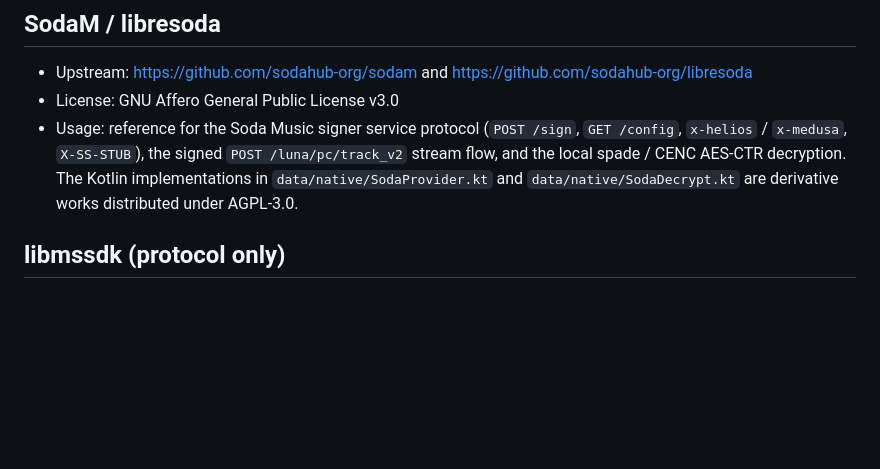
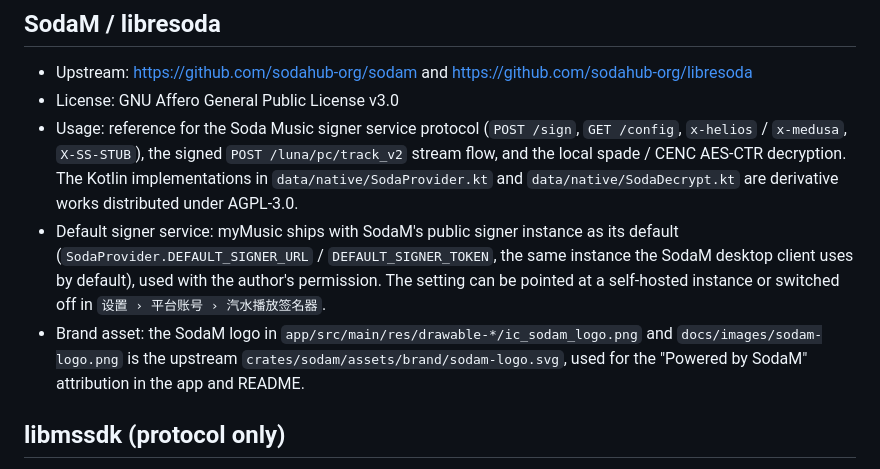
Before and after one commit to mytv-android/myMusic, a Markdown page: THIRD_PARTY_NOTICES.md, the part around the change. Drawn GitHub-style; blank space fills up the shorter version.

```diff
--- a/THIRD_PARTY_NOTICES.md
+++ b/THIRD_PARTY_NOTICES.md
@@ -14,6 +14,8 @@ The vendored Go source is retained as the reference for the Kotlin native port i
 - Upstream: https://github.com/sodahub-org/sodam and https://github.com/sodahub-org/libresoda
 - License: GNU Affero General Public License v3.0
 - Usage: reference for the Soda Music signer service protocol (`POST /sign`, `GET /config`, `x-helios` / `x-medusa`, `X-SS-STUB`), the signed `POST /luna/pc/track_v2` stream flow, and the local spade / CENC AES-CTR decryption. The Kotlin implementations in `data/native/SodaProvider.kt` and `data/native/SodaDecrypt.kt` are derivative works distributed under AGPL-3.0.
+- Default signer service: myMusic ships with SodaM's public signer instance as its default (`SodaProvider.DEFAULT_SIGNER_URL` / `DEFAULT_SIGNER_TOKEN`, the same instance the SodaM desktop client uses by default), used with the author's permission. The setting can be pointed at a self-hosted instance or switched off in `设置 › 平台账号 › 汽水播放签名器`.
+- Brand asset: the SodaM logo in `app/src/main/res/drawable-*/ic_sodam_logo.png` and `docs/images/sodam-logo.png` is the upstream `crates/sodam/assets/brand/sodam-logo.svg`, used for the "Powered by SodaM" attribution in the app and README.
 
 ## libmssdk (protocol only)
 
```
Also changed, not shown: README.md (+13 -7 lines), docs/images/sodam-logo.png (added), 13 other files.
